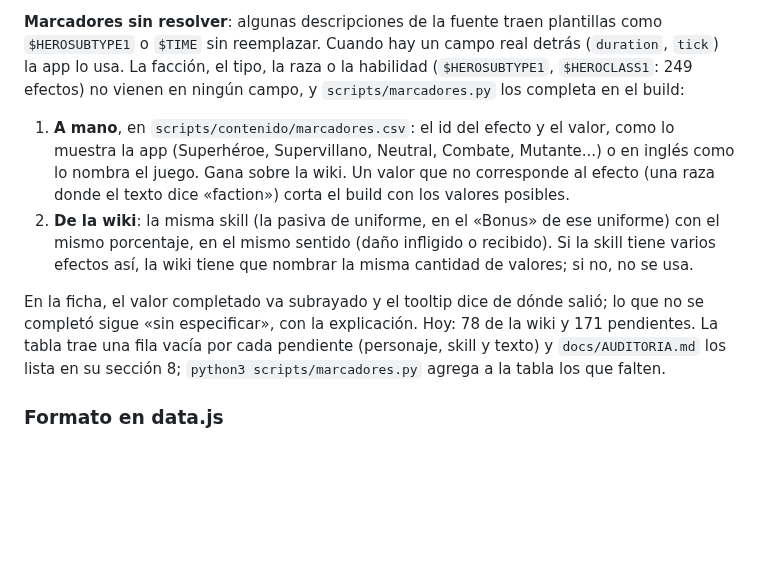
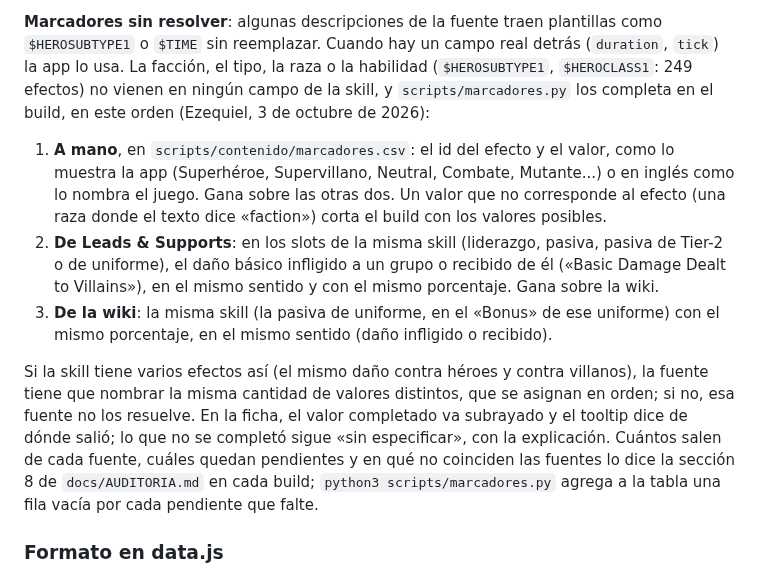
Before and after one commit to wittyar/mff.ar, a Markdown page: README.md, the part around the change. GitHub-like rendering; blank space fills up the shorter version.

Commit message:
Docs: Leads & Supports como fuente de los marcadores
README.md cuenta las tres fuentes y su orden, sin cifras que se
desactualizan: las da AUDITORIA.md en cada build. MODELO.md marca como
hecho el cruce de los marcadores con Leads & Supports.

Co-Authored-By: Claude Opus 5.5 <noreply@anthropic.com>
Claude-Session: https://claude.ai/code/session_01F1bFhDCanZtNG8kNhR3Df7

```diff
--- a/README.md
+++ b/README.md
@@ -317,19 +317,25 @@ retrato y tipo de skill (`thanos7::Active 1`), así que sobreviven a las sincron
 **Marcadores sin resolver**: algunas descripciones de la fuente traen plantillas como
 `$HEROSUBTYPE1` o `$TIME` sin reemplazar. Cuando hay un campo real detrás (`duration`, `tick`) la
 app lo usa. La facción, el tipo, la raza o la habilidad (`$HEROSUBTYPE1`, `$HEROCLASS1`: 249
-efectos) no vienen en ningún campo, y `scripts/marcadores.py` los completa en el build:
+efectos) no vienen en ningún campo de la skill, y `scripts/marcadores.py` los completa en el
+build, en este orden (Ezequiel, 3 de octubre de 2026):
 1. **A mano**, en `scripts/contenido/marcadores.csv`: el id del efecto y el valor, como lo muestra
    la app (Superhéroe, Supervillano, Neutral, Combate, Mutante...) o en inglés como lo nombra el
-   juego. Gana sobre la wiki. Un valor que no corresponde al efecto (una raza donde el texto
+   juego. Gana sobre las otras dos. Un valor que no corresponde al efecto (una raza donde el texto
    dice «faction») corta el build con los valores posibles.
-2. **De la wiki**: la misma skill (la pasiva de uniforme, en el «Bonus» de ese uniforme) con el
-   mismo porcentaje, en el mismo sentido (daño infligido o recibido). Si la skill tiene varios
-   efectos así, la wiki tiene que nombrar la misma cantidad de valores; si no, no se usa.
+2. **De Leads & Supports**: en los slots de la misma skill (liderazgo, pasiva, pasiva de Tier-2 o
+   de uniforme), el daño básico infligido a un grupo o recibido de él («Basic Damage Dealt to
+   Villains»), en el mismo sentido y con el mismo porcentaje. Gana sobre la wiki.
+3. **De la wiki**: la misma skill (la pasiva de uniforme, en el «Bonus» de ese uniforme) con el
+   mismo porcentaje, en el mismo sentido (daño infligido o recibido).
 
-En la ficha, el valor completado va subrayado y el tooltip dice de dónde salió; lo que no se
-completó sigue «sin especificar», con la explicación. Hoy: 78 de la wiki y 171 pendientes. La
-tabla trae una fila vacía por cada pendiente (personaje, skill y texto) y `docs/AUDITORIA.md`
-los lista en su sección 8; `python3 scripts/marcadores.py` agrega a la tabla los que falten.
+Si la skill tiene varios efectos así (el mismo daño contra héroes y contra villanos), la fuente
+tiene que nombrar la misma cantidad de valores distintos, que se asignan en orden; si no, esa
+fuente no los resuelve. En la ficha, el valor completado va subrayado y el tooltip dice de dónde
+salió; lo que no se completó sigue «sin especificar», con la explicación. Cuántos salen de cada
+fuente, cuáles quedan pendientes y en qué no coinciden las fuentes lo dice la sección 8 de
+`docs/AUDITORIA.md` en cada build; `python3 scripts/marcadores.py` agrega a la tabla una fila
+vacía por cada pendiente que falte.
 
 ### Formato en data.js
 Los ~41.000 efectos usan solo 299 descripciones distintas. Cada efecto guarda el índice de su
```
Also changed, not shown: docs/MODELO.md (+4 -2 lines).
